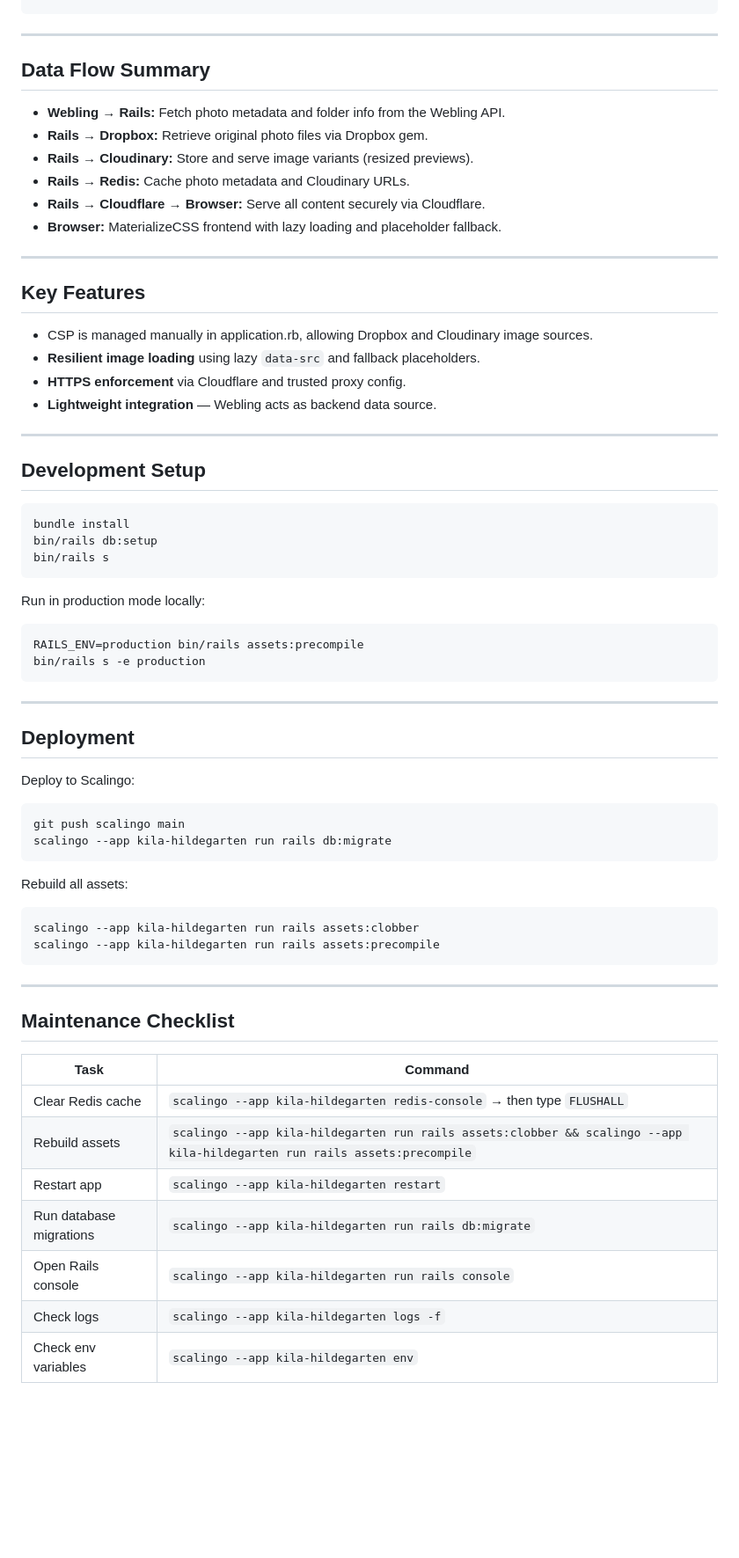
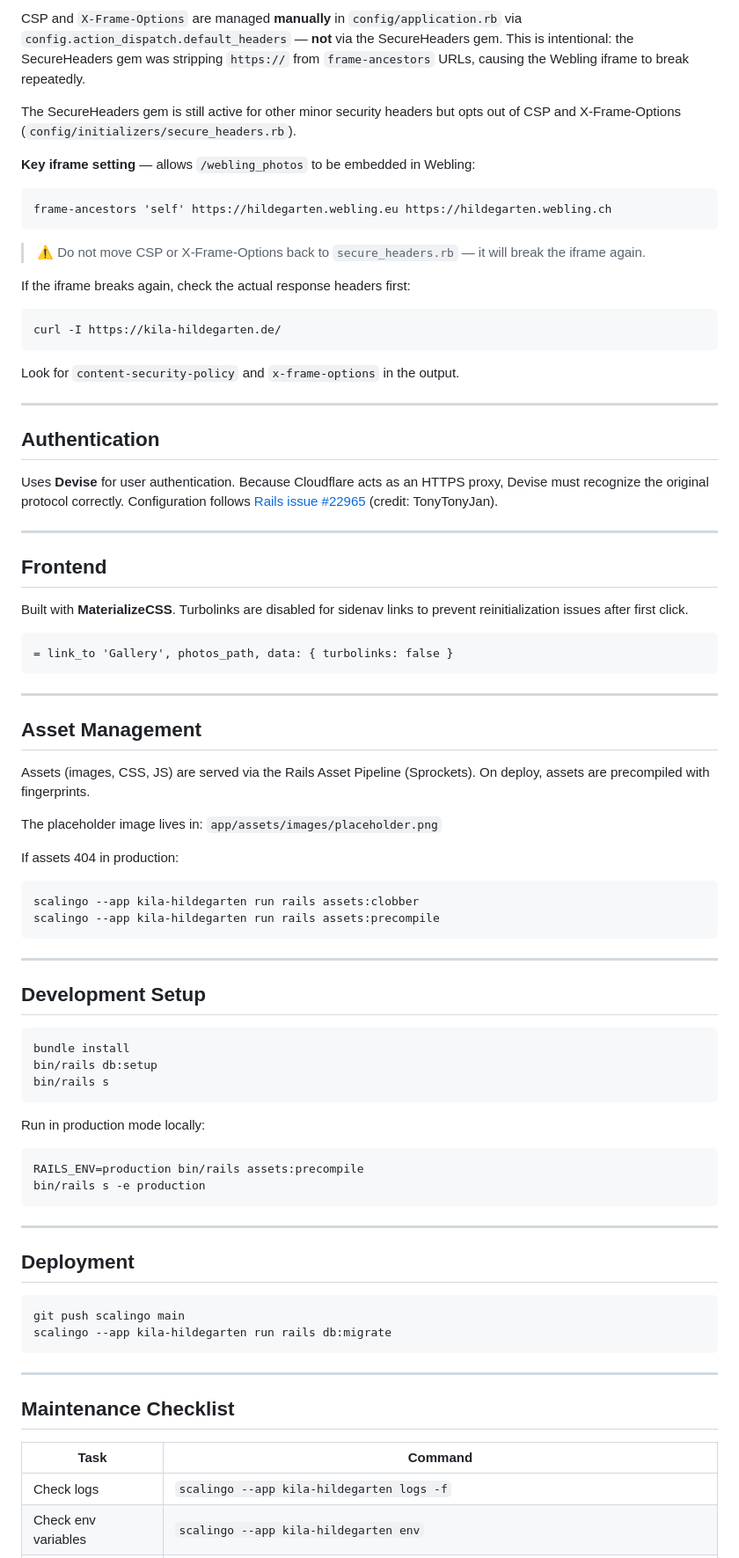
Before and after one commit to Resetete/kila-hildegarten, a Markdown page: README.md, the part around one of its changes. Shown at 88% size. GitHub-like rendering; blank space fills up the shorter version.

````diff
--- a/README.md
+++ b/README.md
@@ -198,24 +164,49 @@ The Kila Hildegarten app integrates several external services to deliver optimiz
+CSP and `X-Frame-Options` are managed **manually** in `config/application.rb` via `config.action_dispatch.default_headers` — **not** via the SecureHeaders gem. This is intentional: the SecureHeaders gem was stripping `https://` from `frame-ancestors` URLs, causing the Webling iframe to break repeatedly.
+
+The SecureHeaders gem is still active for other minor security headers but opts out of CSP and X-Frame-Options (`config/initializers/secure_headers.rb`).
+
+**Key iframe setting** — allows `/webling_photos` to be embedded in Webling:
+```
+frame-ancestors 'self' https://hildegarten.webling.eu https://hildegarten.webling.ch
+```
+
+> ⚠️ Do not move CSP or X-Frame-Options back to `secure_headers.rb` — it will break the iframe again.
+
+If the iframe breaks again, check the actual response headers first:
+```bash
+curl -I https://kila-hildegarten.de/
+```
+Look for `content-security-policy` and `x-frame-options` in the output.
+
+---
+
+## Authentication
+
+Uses **Devise** for user authentication. Because Cloudflare acts as an HTTPS proxy, Devise must recognize the original protocol correctly. Configuration follows [Rails issue #22965](https://github.com/rails/rails/issues/22965) (credit: TonyTonyJan).
+
+---
+
+## Frontend
+
+Built with **MaterializeCSS**. Turbolinks are disabled for sidenav links to prevent reinitialization issues after first click.
+
+```haml
+= link_to 'Gallery', photos_path, data: { turbolinks: false }
 ```
 
 ---
 
-## Data Flow Summary
+## Asset Management
 
-- **Webling → Rails:** Fetch photo metadata and folder info from the Webling API.
-- **Rails → Dropbox:** Retrieve original photo files via Dropbox gem.
-- **Rails → Cloudinary:** Store and serve image variants (resized previews).
-- **Rails → Redis:** Cache photo metadata and Cloudinary URLs.
-- **Rails → Cloudflare → Browser:** Serve all content securely via Cloudflare.
-- **Browser:** MaterializeCSS frontend with lazy loading and placeholder fallback.
+Assets (images, CSS, JS) are served via the Rails Asset Pipeline (Sprockets). On deploy, assets are precompiled with fingerprints.
 
----
+The placeholder image lives in: `app/assets/images/placeholder.png`
 
-## Key Features
-
-- CSP is managed manually in application.rb, allowing Dropbox and Cloudinary image sources.
-- **Resilient image loading** using lazy `data-src` and fallback placeholders.
-- **HTTPS enforcement** via Cloudflare and trusted proxy config.
-- **Lightweight integration** — Webling acts as backend data source.
+If assets 404 in production:
+```bash
+scalingo --app kila-hildegarten run rails assets:clobber
+scalingo --app kila-hildegarten run rails assets:precompile
+```
 
 ---
 
@@ -228,7 +219,6 @@ bin/rails s
 ```
 
 Run in production mode locally:
-
 ```bash
 RAILS_ENV=production bin/rails assets:precompile
 bin/rails s -e production
@@ -238,18 +228,9 @@ bin/rails s -e production
 
 ## Deployment
 
-Deploy to Scalingo:
-
 ```bash
 git push scalingo main
 scalingo --app kila-hildegarten run rails db:migrate
-```
-
-Rebuild all assets:
-
-```bash
-scalingo --app kila-hildegarten run rails assets:clobber
-scalingo --app kila-hildegarten run rails assets:precompile
 ```
 
 ---
@@ -257,11 +238,6 @@ scalingo --app kila-hildegarten run rails assets:precompile
 ## Maintenance Checklist
 
 | **Task** | **Command** |
-|-----------|-------------|
-| Clear Redis cache | `scalingo --app kila-hildegarten redis-console` → then type `FLUSHALL` |
-| Rebuild assets | `scalingo --app kila-hildegarten run rails assets:clobber && scalingo --app kila-hildegarten run rails assets:precompile` |
-| Restart app | `scalingo --app kila-hildegarten restart` |
-| Run database migrations | `scalingo --app kila-hildegarten run rails db:migrate` |
-| Open Rails console | `scalingo --app kila-hildegarten run rails console` |
+|----------|-------------|
 | Check logs | `scalingo --app kila-hildegarten logs -f` |
 | Check env variables | `scalingo --app kila-hildegarten env` |
````
Also changed, not shown: other parts of README.md (+125 -136 lines).
